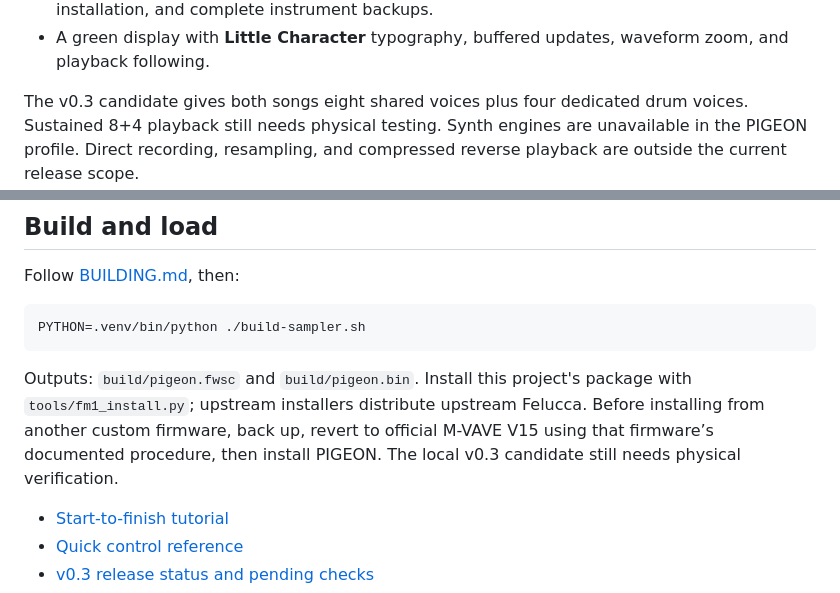
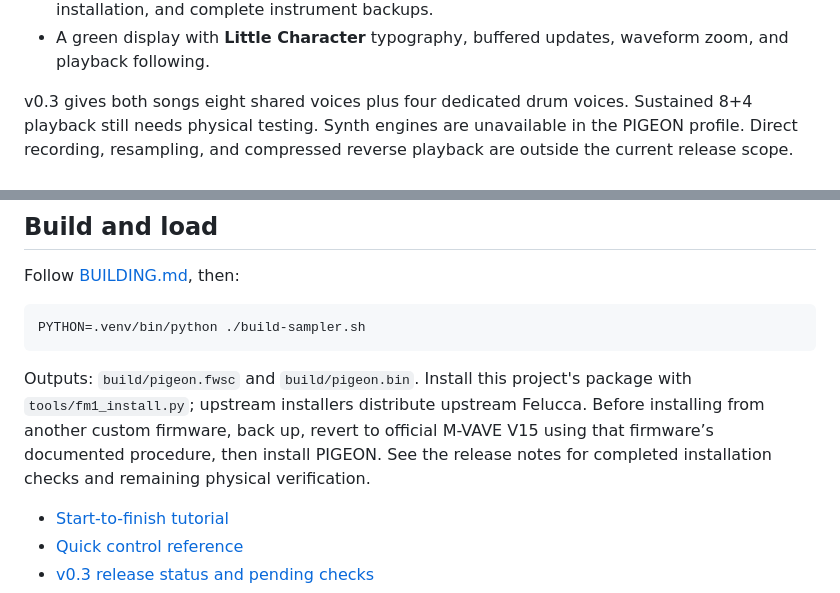
Before and after one commit to TheShrimpBlimp/pigeon, a Markdown page: README.md, 2 parts joined by grey strips. Drawn GitHub-style.

```diff
--- a/README.md
+++ b/README.md
@@ -32,7 +32,7 @@ Created and directed by **The Shrimp Blimp**. Current release: **v0.3**, with **
 - A green display with **Little Character** typography, buffered updates,
   waveform zoom, and playback following.
 
-The v0.3 candidate gives both songs eight shared voices plus four dedicated drum
+v0.3 gives both songs eight shared voices plus four dedicated drum
 voices. Sustained 8+4 playback still needs physical testing. Synth engines are
 unavailable in the PIGEON profile. Direct recording, resampling, and compressed
 reverse playback are outside the current release scope.
@@ -67,7 +67,7 @@ Outputs: `build/pigeon.fwsc` and `build/pigeon.bin`. Install this project's
 package with `tools/fm1_install.py`; upstream installers distribute upstream
 Felucca. Before installing from another custom firmware, back up, revert to
 official M-VAVE V15 using that firmware’s documented procedure, then install
-PIGEON. The local v0.3 candidate still needs physical verification.
+PIGEON. See the release notes for completed installation checks and remaining physical verification.
 
 - [Start-to-finish tutorial](docs/KO_MODE.md)
 - [Quick control reference](docs/PIGEON_CONTROLS.md)
```
Also changed, not shown: docs/PIGEON_CONTROLS.md (+1 -2 lines), docs/PIGEON_V03_RELEASE.md (+1 -1 lines).
